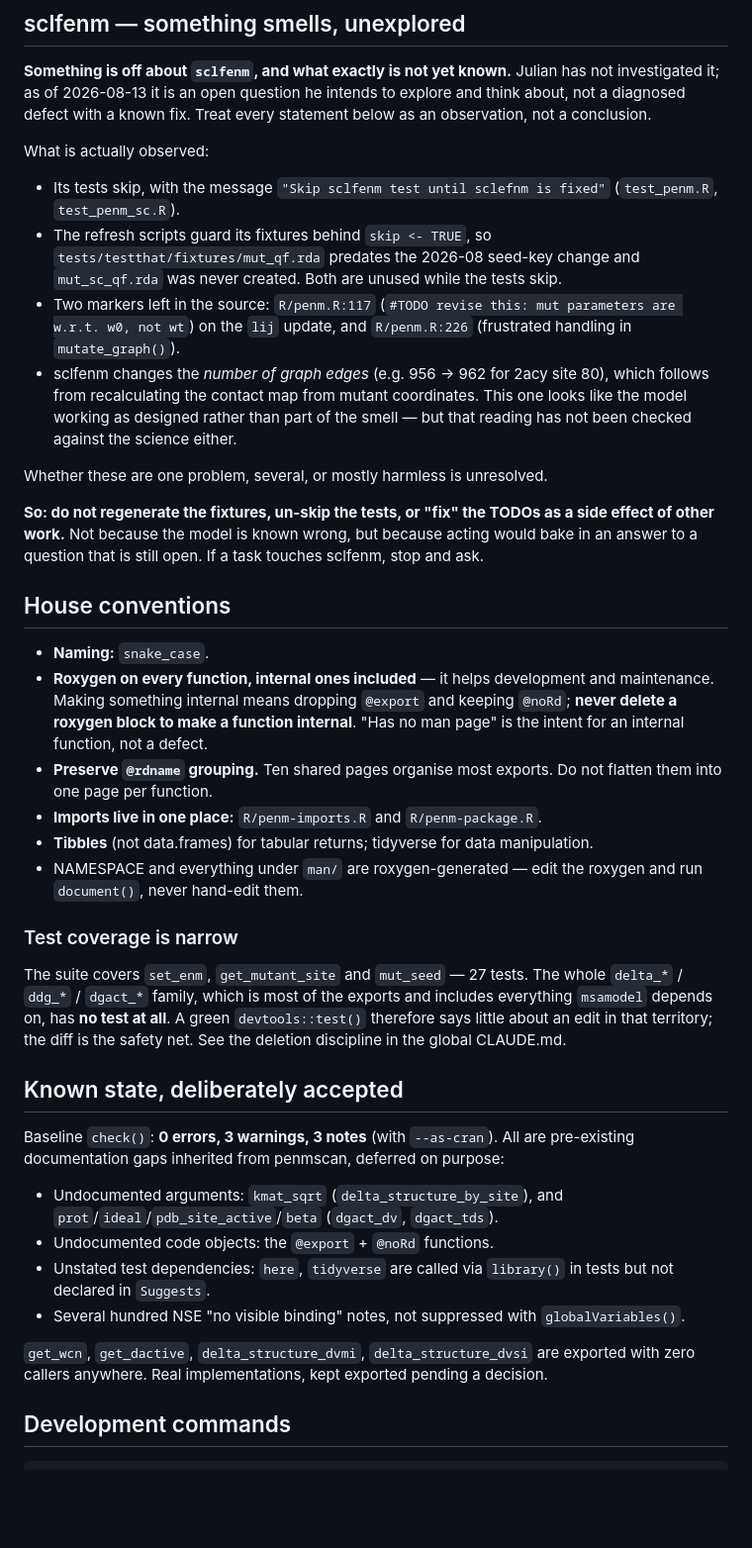
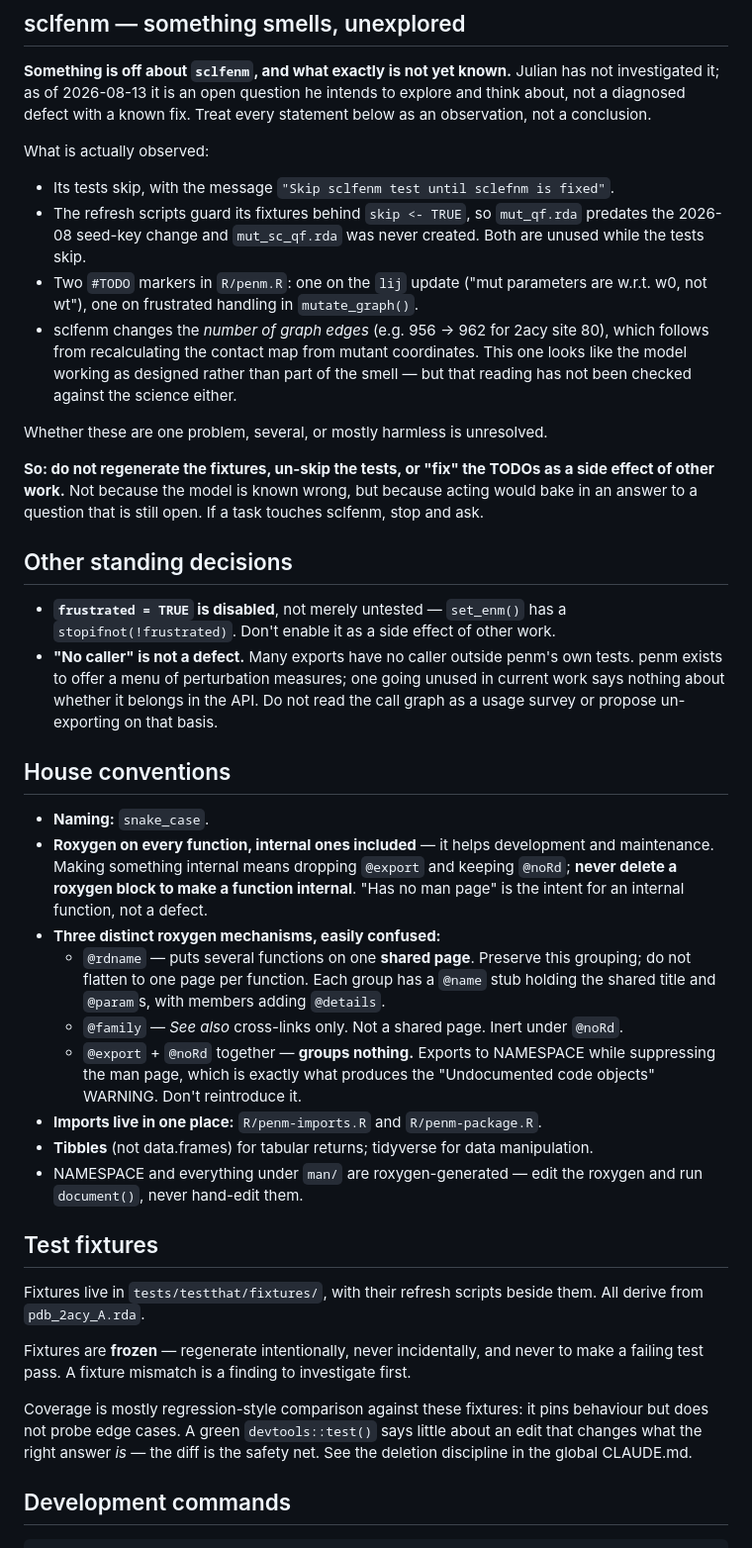
Before and after one commit to jechave/penm, a Markdown page: CLAUDE.md, the part around one of its changes. Shown at 99% size. GitHub-like rendering; blank space fills up the shorter version.

```diff
--- a/CLAUDE.md
+++ b/CLAUDE.md
@@ -80,18 +33,16 @@ as an observation, not a conclusion.
 
 What is actually observed:
 
-- Its tests skip, with the message `"Skip sclfenm test until sclefnm is fixed"`
-  (`test_penm.R`, `test_penm_sc.R`).
-- The refresh scripts guard its fixtures behind `skip <- TRUE`, so
-  `tests/testthat/fixtures/mut_qf.rda` predates the 2026-08 seed-key change and
-  `mut_sc_qf.rda` was never created. Both are unused while the tests skip.
-- Two markers left in the source: `R/penm.R:117` (`#TODO revise this: mut parameters
-  are w.r.t. w0, not wt`) on the `lij` update, and `R/penm.R:226` (frustrated handling
-  in `mutate_graph()`).
-- sclfenm changes the *number of graph edges* (e.g. 956 → 962 for 2acy site 80),
-  which follows from recalculating the contact map from mutant coordinates. This one
-  looks like the model working as designed rather than part of the smell — but that
-  reading has not been checked against the science either.
+- Its tests skip, with the message `"Skip sclfenm test until sclefnm is fixed"`.
+- The refresh scripts guard its fixtures behind `skip <- TRUE`, so `mut_qf.rda`
+  predates the 2026-08 seed-key change and `mut_sc_qf.rda` was never created. Both are
+  unused while the tests skip.
+- Two `#TODO` markers in `R/penm.R`: one on the `lij` update ("mut parameters are
+  w.r.t. w0, not wt"), one on frustrated handling in `mutate_graph()`.
+- sclfenm changes the *number of graph edges* (e.g. 956 → 962 for 2acy site 80), which
+  follows from recalculating the contact map from mutant coordinates. This one looks
+  like the model working as designed rather than part of the smell — but that reading
+  has not been checked against the science either.
 
 Whether these are one problem, several, or mostly harmless is unresolved.
 
@@ -100,6 +51,15 @@ effect of other work.** Not because the model is known wrong, but because acting
 would bake in an answer to a question that is still open. If a task touches sclfenm,
 stop and ask.
 
+## Other standing decisions
+
+- **`frustrated = TRUE` is disabled**, not merely untested — `set_enm()` has a
+  `stopifnot(!frustrated)`. Don't enable it as a side effect of other work.
+- **"No caller" is not a defect.** Many exports have no caller outside penm's own
+  tests. penm exists to offer a menu of perturbation measures; one going unused in
+  current work says nothing about whether it belongs in the API. Do not read the call
+  graph as a usage survey or propose un-exporting on that basis.
+
 ## House conventions
 
 - **Naming:** `snake_case`.
@@ -107,36 +67,31 @@ stop and ask.
   maintenance. Making something internal means dropping `@export` and keeping
   `@noRd`; **never delete a roxygen block to make a function internal**. "Has no man
   page" is the intent for an internal function, not a defect.
-- **Preserve `@rdname` grouping.** Ten shared pages organise most exports. Do not
-  flatten them into one page per function.
+- **Three distinct roxygen mechanisms, easily confused:**
+  - `@rdname` — puts several functions on one **shared page**. Preserve this grouping;
+    do not flatten to one page per function. Each group has a `@name` stub holding the
+    shared title and `@param`s, with members adding `@details`.
+  - `@family` — *See also* cross-links only. Not a shared page. Inert under `@noRd`.
+  - `@export` + `@noRd` together — **groups nothing.** Exports to NAMESPACE while
+    suppressing the man page, which is exactly what produces the "Undocumented code
+    objects" WARNING. Don't reintroduce it.
 - **Imports live in one place:** `R/penm-imports.R` and `R/penm-package.R`.
 - **Tibbles** (not data.frames) for tabular returns; tidyverse for data manipulation.
 - NAMESPACE and everything under `man/` are roxygen-generated — edit the roxygen and
   run `document()`, never hand-edit them.
 
-### Test coverage is narrow
+## Test fixtures
 
-The suite covers `set_enm`, `get_mutant_site` and `mut_seed` — 27 tests. The whole
-`delta_*` / `ddg_*` / `dgact_*` family, which is most of the exports and includes
-everything `msamodel` depends on, has **no test at all**. A green `devtools::test()`
-therefore says little about an edit in that territory; the diff is the safety net.
-See the deletion discipline in the global CLAUDE.md.
+Fixtures live in `tests/testthat/fixtures/`, with their refresh scripts beside them.
+All derive from `pdb_2acy_A.rda`.
 
-## Known state, deliberately accepted
+Fixtures are **frozen** — regenerate intentionally, never incidentally, and never to
+make a failing test pass. A fixture mismatch is a finding to investigate first.
 
-Baseline `check()`: **0 errors, 3 warnings, 3 notes** (with `--as-cran`). All are
-pre-existing documentation gaps inherited from penmscan, deferred on purpose:
-
-- Undocumented arguments: `kmat_sqrt` (`delta_structure_by_site`), and
-  `prot`/`ideal`/`pdb_site_active`/`beta` (`dgact_dv`, `dgact_tds`).
-- Undocumented code objects: the `@export` + `@noRd` functions.
-- Unstated test dependencies: `here`, `tidyverse` are called via `library()` in tests
-  but not declared in `Suggests`.
-- Several hundred NSE "no visible binding" notes, not suppressed with
-  `globalVariables()`.
-
-`get_wcn`, `get_dactive`, `delta_structure_dvmi`, `delta_structure_dvsi` are exported
-with zero callers anywhere. Real implementations, kept exported pending a decision.
+Coverage is mostly regression-style comparison against these fixtures: it pins
+behaviour but does not probe edge cases. A green `devtools::test()` says little about
+an edit that changes what the right answer *is* — the diff is the safety net. See the
+deletion discipline in the global CLAUDE.md.
 
 ## Development commands
 
```
Also changed, not shown: other parts of CLAUDE.md (+32 -74 lines).
